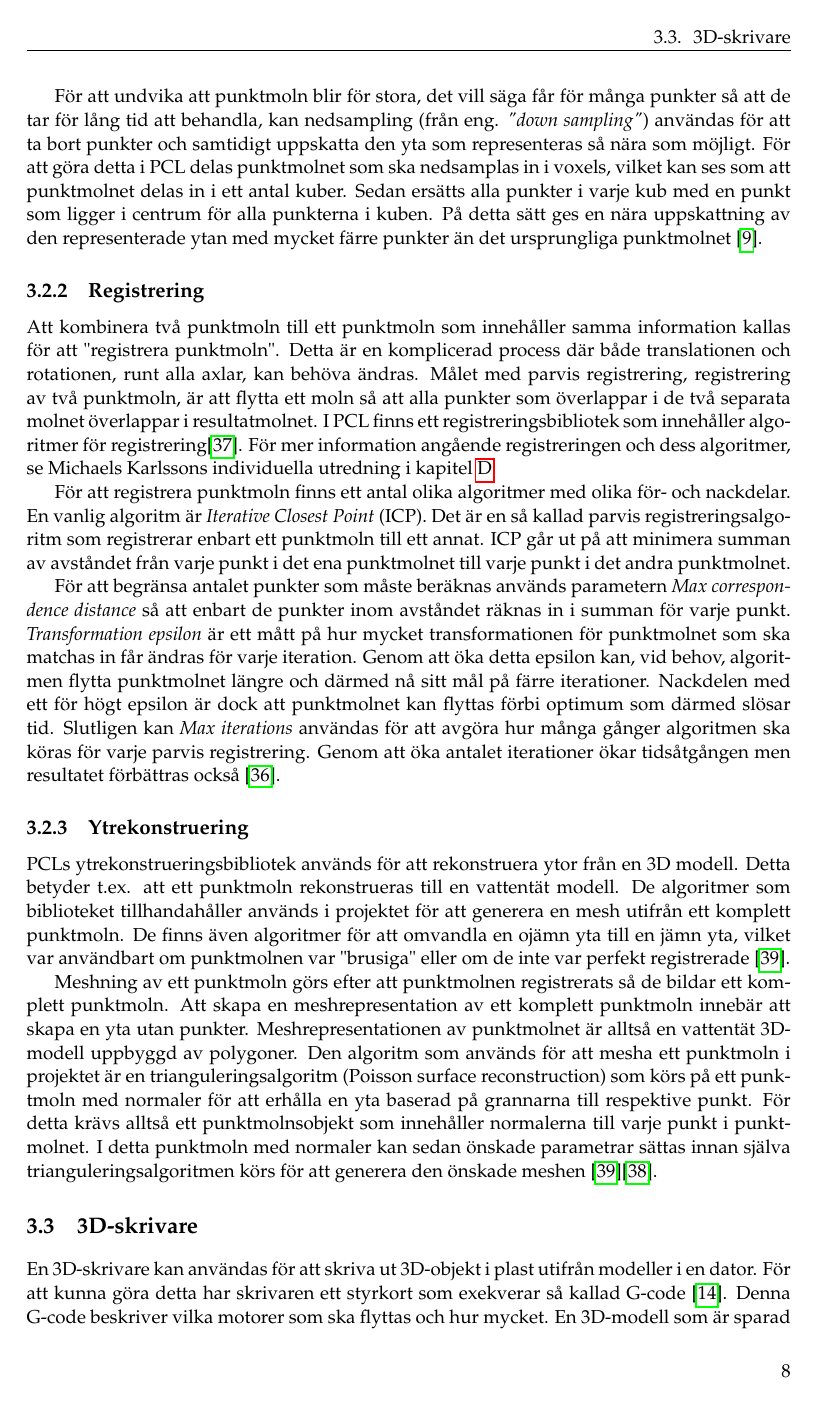
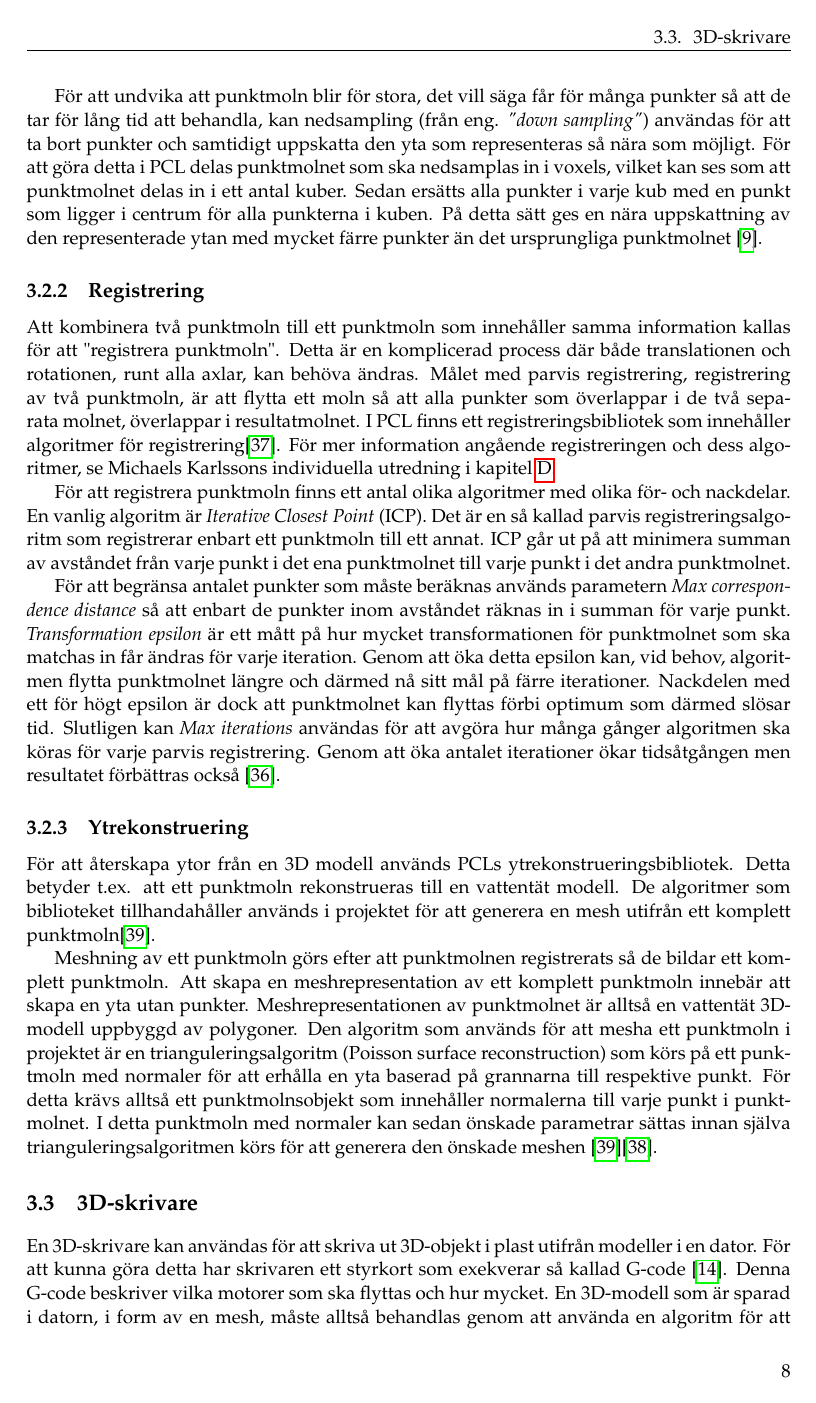
Before and after one commit to PUM-9/kandidatrapport, a LaTeX thesis (student_thesis.tex, which reads theory.tex): page 20 of 104. Compiled offline with pdfLaTeX.

Commit message:
har skrivit om teorin

```diff
--- a/theory.tex
+++ b/theory.tex
@@ -50,7 +50,7 @@ För att undvika att punktmoln blir för stora, det vill säga får för många
 
 
 \subsection{Registrering}
-Att kombinera två punktmoln till ett punktmoln som innehåller samma information kallas för att "registrera punktmoln". Detta är en komplicerad process där både translationen och rotationen, runt alla axlar, kan behöva ändras. Målet med parvis registrering, registrering av två punktmoln, är att flytta ett moln så att alla punkter som överlappar i de två separata molnet överlappar i resultatmolnet. I PCL finns ett registreringsbibliotek som innehåller algoritmer för registrering\cite{pcl_registration}. För mer information angående registreringen och dess algoritmer, se Michaels Karlssons individuella utredning i kapitel \ref{cha:indiv-report-karlsson}.
+Att kombinera två punktmoln till ett punktmoln som innehåller samma information kallas för att "registrera punktmoln". Detta är en komplicerad process där både translationen och rotationen, runt alla axlar, kan behöva ändras. Målet med parvis registrering, registrering av två punktmoln, är att flytta ett moln så att alla punkter som överlappar i de två separata molnet, överlappar i resultatmolnet. I PCL finns ett registreringsbibliotek som innehåller algoritmer för registrering\cite{pcl_registration}. För mer information angående registreringen och dess algoritmer, se Michaels Karlssons individuella utredning i kapitel \ref{cha:indiv-report-karlsson}.
 
 %Att anpassa olika punkter i ett punktmoln så att de representerar en komplett modell över objektet kallas för punktmolnsregistrering. Registrering är ett stort problem och PCL erbjuder ett registreringsbibliotek för ändamålet. Målet med registreringen är att hitta de relativa positionerna och orienteringarna för de separata punktmolnen (tagna från olika vyer) så att varje punkt i respektive moln överlappar perfekt med varandra \cite{pcl_registration}. För mer information angående registreringen och dess algoritmer, se Michaels Karlssons individuella utredning i kapitel \ref{cha:indiv-report-karlsson}.
 
@@ -59,7 +59,7 @@ För att registrera punktmoln finns ett antal olika algoritmer med olika för- o
 För att begränsa antalet punkter som måste beräknas används parametern \textit{Max correspondence distance} så att enbart de punkter inom avståndet räknas in i summan för varje punkt. \textit{Transformation epsilon} är ett mått på hur mycket transformationen för punktmolnet som ska matchas in får ändras för varje iteration. Genom att öka detta epsilon kan, vid behov, algoritmen flytta punktmolnet längre och därmed nå sitt mål på färre iterationer. Nackdelen med ett för högt epsilon är dock att punktmolnet kan flyttas förbi optimum som därmed slösar tid. Slutligen kan \textit{Max iterations} användas för att avgöra hur många gånger algoritmen ska köras för varje parvis registrering. Genom att öka antalet iterationer ökar tidsåtgången men resultatet förbättras också \cite{pcl_icp_docs}.
 
 \subsection{Ytrekonstruering}
-PCLs ytrekonstrueringsbibliotek används för att rekonstruera ytor från en 3D modell. Detta betyder t.ex. att ett punktmoln rekonstrueras till en vattentät modell. De algoritmer som biblioteket tillhandahåller används i projektet för att generera en mesh utifrån ett komplett punktmoln. De finns även algoritmer för att omvandla en ojämn yta till en jämn yta, vilket var användbart om punktmolnen var "brusiga" eller om de inte var perfekt registrerade \cite{pcl_surface_reconstruction}.
+ För att återskapa ytor från en 3D modell används PCLs ytrekonstrueringsbibliotek. Detta betyder t.ex. att ett punktmoln rekonstrueras till en vattentät modell. De algoritmer som biblioteket tillhandahåller används i projektet för att generera en mesh utifrån ett komplett punktmoln\cite{pcl_surface_reconstruction}.
 
 %%PCLs ytrekonstrueringsbibliotek innehåller algoritmer för att rekonstruera de ursprungliga ytorna från 3D-skanningar. Beroende på uppgiften kan PCL till exempel rekonstruera en ojämn yta till en jämn, en meshrepresentation av ett komplett punktmoln eller en yta med normaler \cite{pcl_surface_reconstruction}.
 
```
Also changed, not shown: theory.tex (4 more changed lines).
